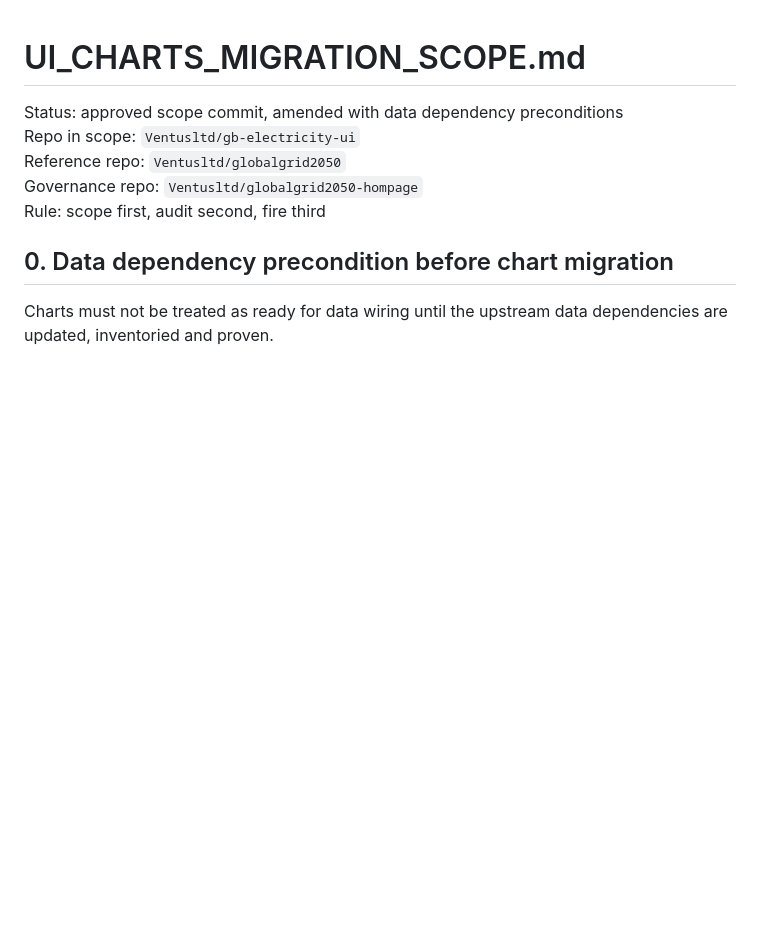
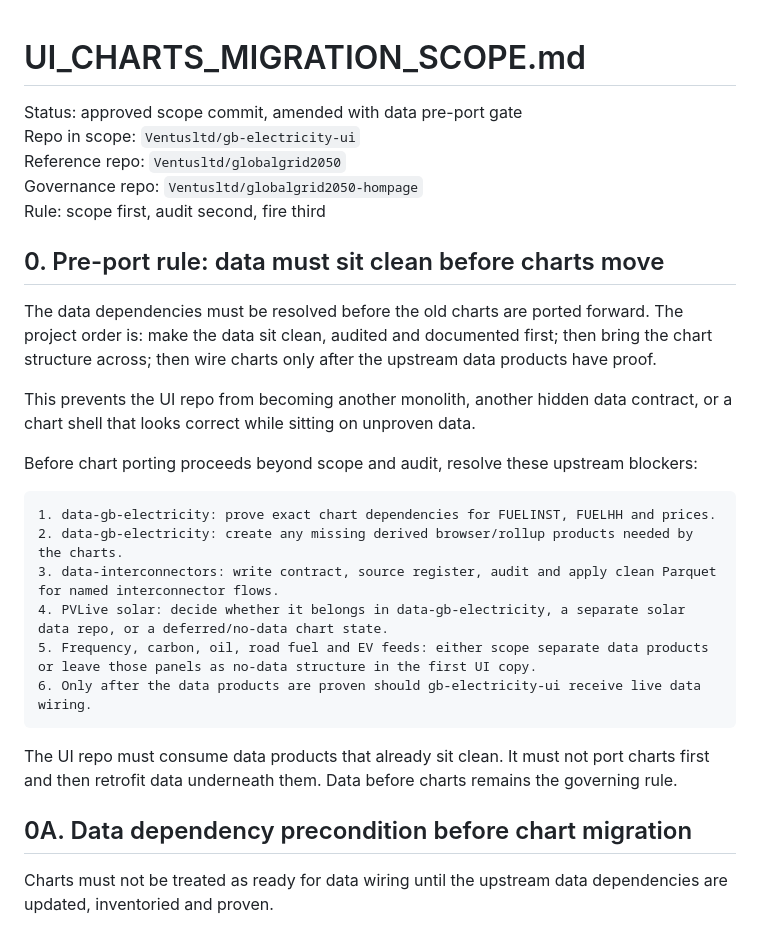
Before and after one commit to Ventusltd/gb-electricity-ui, a Markdown page: UI_CHARTS_MIGRATION_SCOPE.md, the part around the change. Rendered like a GitHub page; blank space fills up the shorter version.

Commit message:
docs: require data resolution before chart port

````diff
--- a/UI_CHARTS_MIGRATION_SCOPE.md
+++ b/UI_CHARTS_MIGRATION_SCOPE.md
@@ -1,12 +1,31 @@
 # UI_CHARTS_MIGRATION_SCOPE.md
 
-Status: approved scope commit, amended with data dependency preconditions
+Status: approved scope commit, amended with data pre-port gate
 Repo in scope: `Ventusltd/gb-electricity-ui`
 Reference repo: `Ventusltd/globalgrid2050`
 Governance repo: `Ventusltd/globalgrid2050-hompage`
 Rule: scope first, audit second, fire third
 
-## 0. Data dependency precondition before chart migration
+## 0. Pre-port rule: data must sit clean before charts move
+
+The data dependencies must be resolved before the old charts are ported forward. The project order is: make the data sit clean, audited and documented first; then bring the chart structure across; then wire charts only after the upstream data products have proof.
+
+This prevents the UI repo from becoming another monolith, another hidden data contract, or a chart shell that looks correct while sitting on unproven data.
+
+Before chart porting proceeds beyond scope and audit, resolve these upstream blockers:
+
+```text
+1. data-gb-electricity: prove exact chart dependencies for FUELINST, FUELHH and prices.
+2. data-gb-electricity: create any missing derived browser/rollup products needed by the charts.
+3. data-interconnectors: write contract, source register, audit and apply clean Parquet for named interconnector flows.
+4. PVLive solar: decide whether it belongs in data-gb-electricity, a separate solar data repo, or a deferred/no-data chart state.
+5. Frequency, carbon, oil, road fuel and EV feeds: either scope separate data products or leave those panels as no-data structure in the first UI copy.
+6. Only after the data products are proven should gb-electricity-ui receive live data wiring.
+```
+
+The UI repo must consume data products that already sit clean. It must not port charts first and then retrofit data underneath them. Data before charts remains the governing rule.
+
+## 0A. Data dependency precondition before chart migration
 
 Charts must not be treated as ready for data wiring until the upstream data dependencies are updated, inventoried and proven.
 
````
